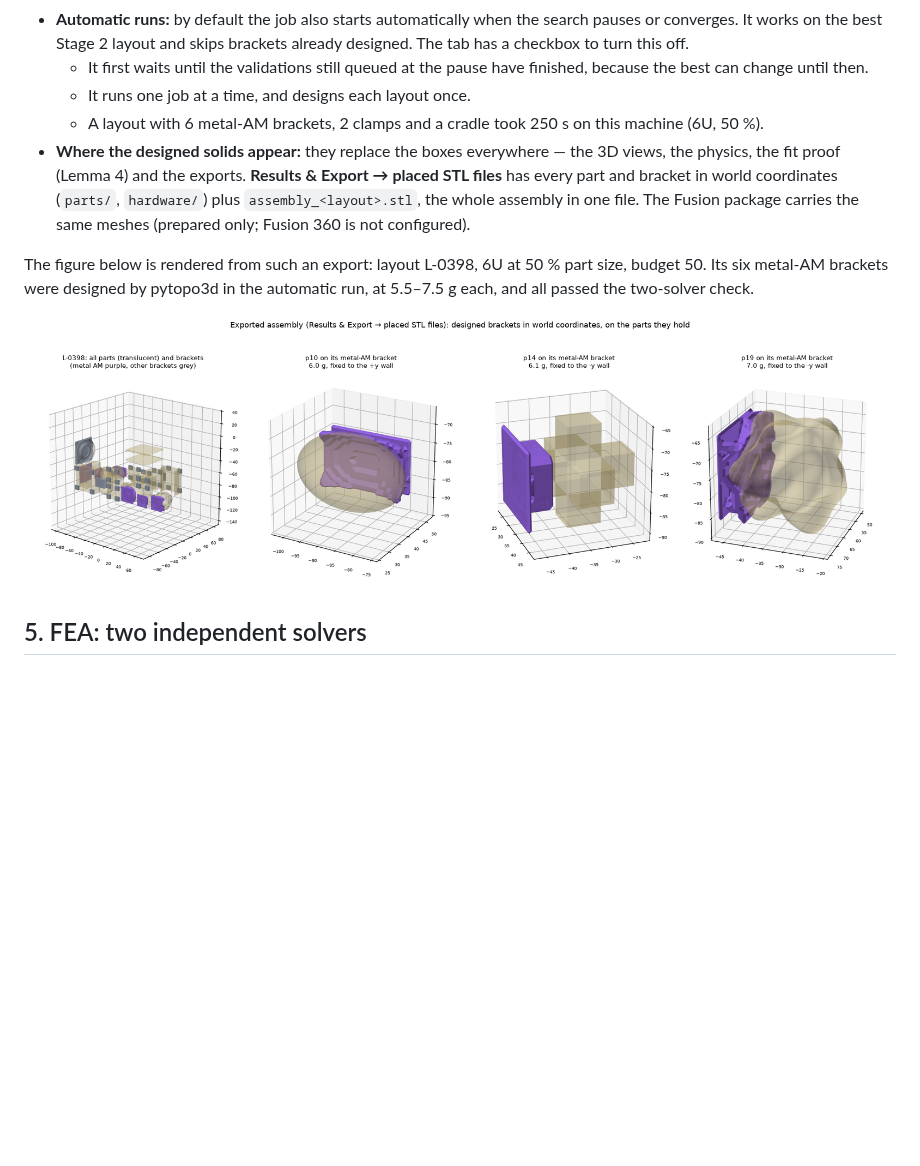
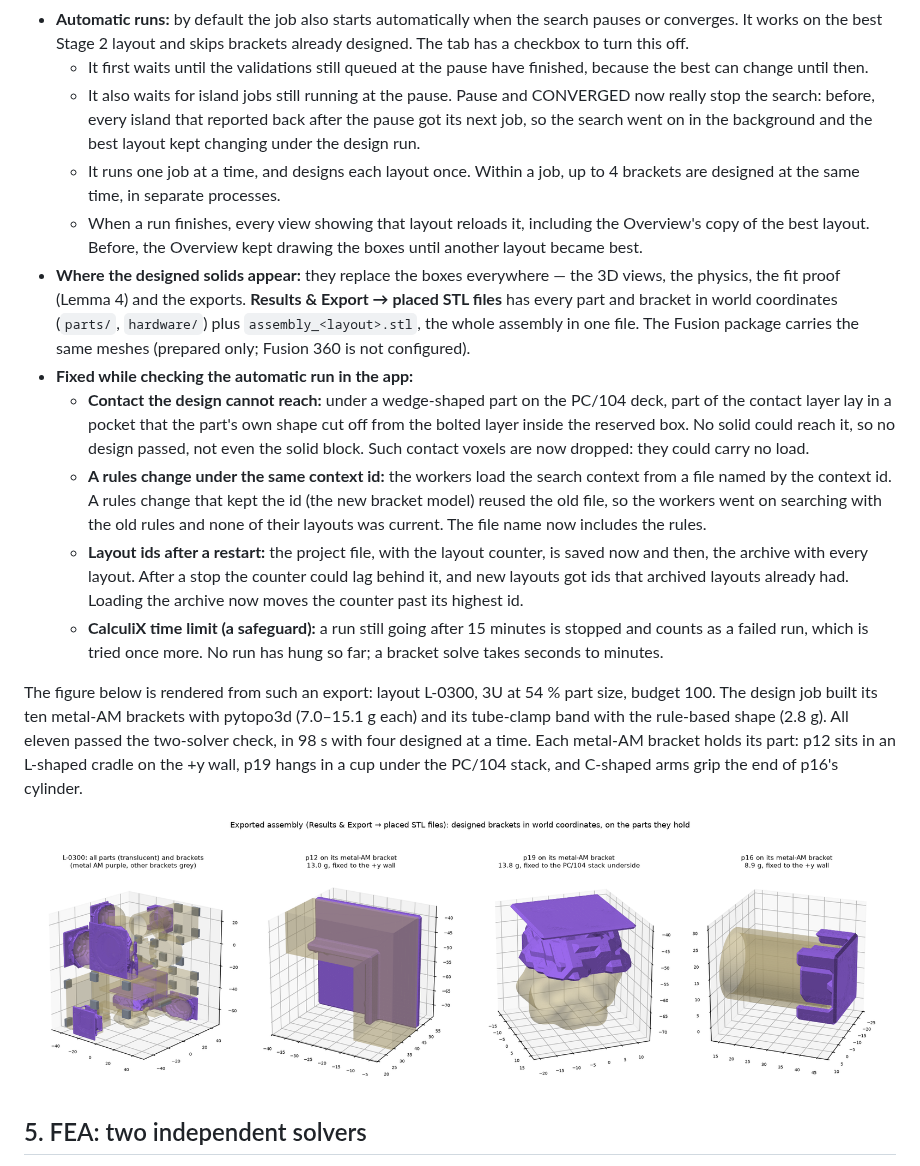
Before and after one commit to adrianapsay/text-to-spaceship, a Markdown page: docs/V2.md, the part around one of its changes. GitHub-like rendering; pictures changed too: docs/images/v2-designed-brackets-L0398.png (deleted), docs/images/v2-designed-brackets.png (added); blank space fills up the shorter version.

```diff
--- a/docs/V2.md
+++ b/docs/V2.md
@@ -91,17 +108,38 @@ solvers. The tab also shows the generative-design contest.
   on the best Stage 2 layout and skips brackets already designed. The tab has a checkbox to turn this off.
   * It first waits until the validations still queued at the pause have finished, because the best can change
     until then.
-  * It runs one job at a time, and designs each layout once.
-  * A layout with 6 metal-AM brackets, 2 clamps and a cradle took 250 s on this machine (6U, 50 %).
+  * It also waits for island jobs still running at the pause. Pause and CONVERGED now really stop the search:
+    before, every island that reported back after the pause got its next job, so the search went on in the
+    background and the best layout kept changing under the design run.
+  * It runs one job at a time, and designs each layout once. Within a job, up to 4 brackets are designed at the
+    same time, in separate processes.
+  * When a run finishes, every view showing that layout reloads it, including the Overview's copy of the best
+    layout. Before, the Overview kept drawing the boxes until another layout became best.
 * **Where the designed solids appear:** they replace the boxes everywhere — the 3D views, the physics, the fit
   proof (Lemma 4) and the exports. **Results & Export → placed STL files** has every part and bracket in world
   coordinates (`parts/`, `hardware/`) plus `assembly_<layout>.stl`, the whole assembly in one file. The Fusion
   package carries the same meshes (prepared only; Fusion 360 is not configured).
+* **Fixed while checking the automatic run in the app:**
+  * **Contact the design cannot reach:** under a wedge-shaped part on the PC/104 deck, part of the contact layer
+    lay in a pocket that the part's own shape cut off from the bolted layer inside the reserved box. No solid
+    could reach it, so no design passed, not even the solid block. Such contact voxels are now dropped: they could
+    carry no load.
+  * **A rules change under the same context id:** the workers load the search context from a file named by the
+    context id. A rules change that kept the id (the new bracket model) reused the old file, so the workers went
+    on searching with the old rules and none of their layouts was current. The file name now includes the rules.
+  * **Layout ids after a restart:** the project file, with the layout counter, is saved now and then, the archive
+    with every layout. After a stop the counter could lag behind it, and new layouts got ids that archived layouts
+    already had. Loading the archive now moves the counter past its highest id.
+  * **CalculiX time limit (a safeguard):** a run still going after 15 minutes is stopped and counts as a failed
+    run, which is tried once more. No run has hung so far; a bracket solve takes seconds to minutes.
 
-The figure below is rendered from such an export: layout L-0398, 6U at 50 % part size, budget 50. Its six metal-AM
-brackets were designed by pytopo3d in the automatic run, at 5.5–7.5 g each, and all passed the two-solver check.
+The figure below is rendered from such an export: layout L-0300, 3U at 54 % part size, budget 100. The design job
+built its ten metal-AM brackets with pytopo3d (7.0–15.1 g each) and its tube-clamp band with the rule-based shape
+(2.8 g). All eleven passed the two-solver check, in 98 s with four designed at a time. Each metal-AM bracket holds
+its part: p12 sits in an L-shaped cradle on the +y wall, p19 hangs in a cup under the PC/104 stack, and C-shaped
+arms grip the end of p16's cylinder.
 
-![Exported assembly with its designed metal-AM brackets](images/v2-designed-brackets-L0398.png)
+![Exported assembly with its designed brackets](images/v2-designed-brackets.png)
 
 ## 5. FEA: two independent solvers
 
```
Also changed, not shown: other parts of docs/V2.md (+27 -10 lines), 16 other files.
